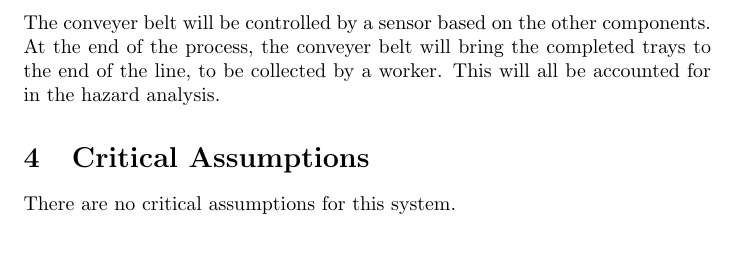
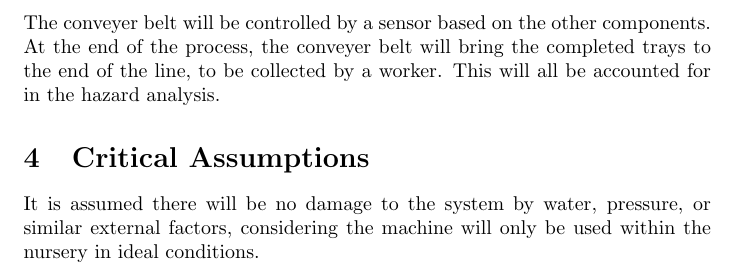
Before and after one commit to aaronbilly22/The_Nursery_Project, a LaTeX document (docs/HazardAnalysis/HazardAnalysis.tex): part of page 4 of 12, cut so that both start at the same text, the shorter picture padded with empty space. Compiled offline with pdfLaTeX.

Commit message:
part 4 updated

```diff
--- a/docs/HazardAnalysis/HazardAnalysis.tex
+++ b/docs/HazardAnalysis/HazardAnalysis.tex
@@ -90,7 +90,7 @@ The hazard analysis will be conducted based on the Pot-Pulator, which is restric
 
 \section{Critical Assumptions}
 
-There are no critical assumptions for this system.
+It is assumed there will be no damage to the system by water, pressure, or similar external factors, considering the machine will only be used within the nursery in ideal conditions.
 
 
 
```
Also changed, not shown: docs/HazardAnalysis/HazardAnalysis.pdf.
